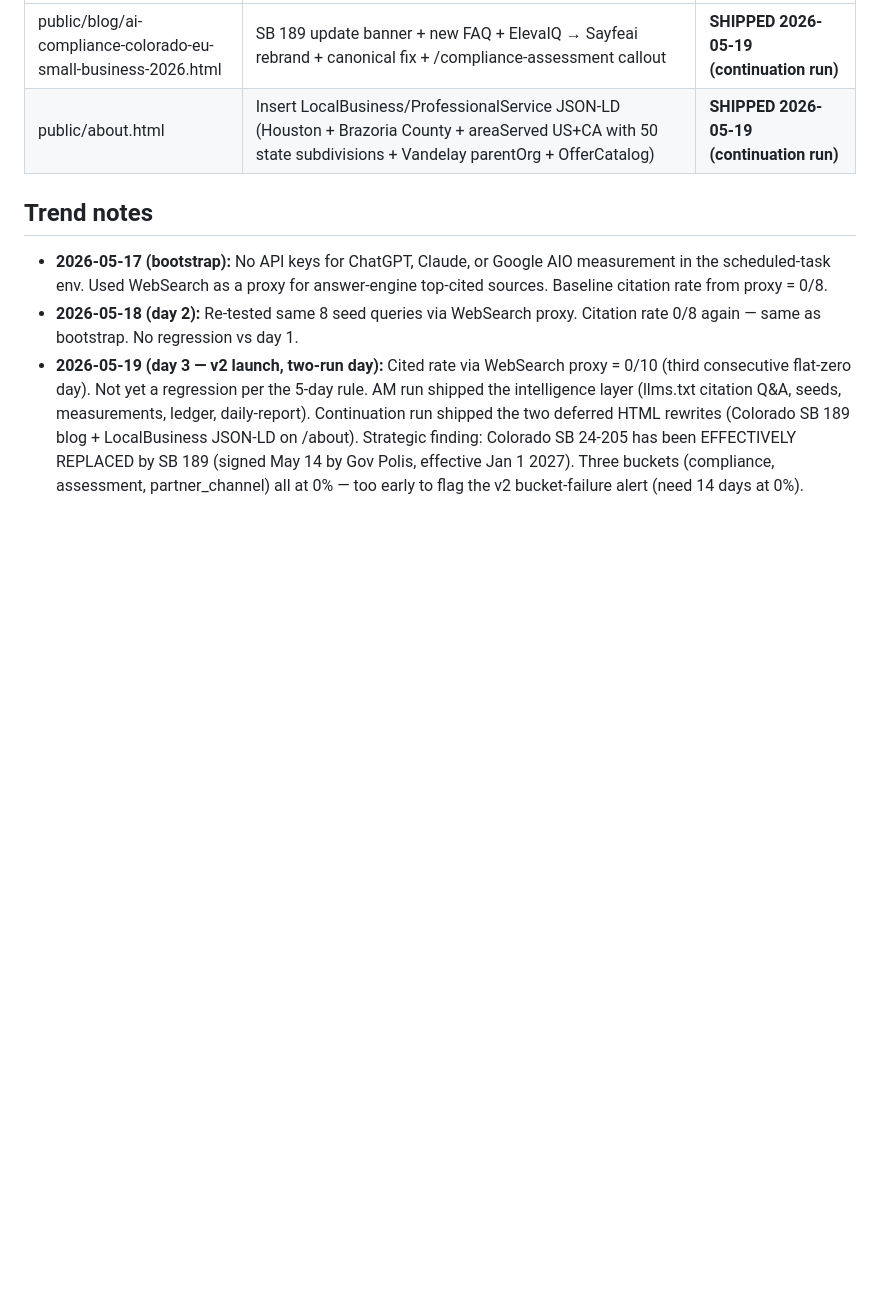
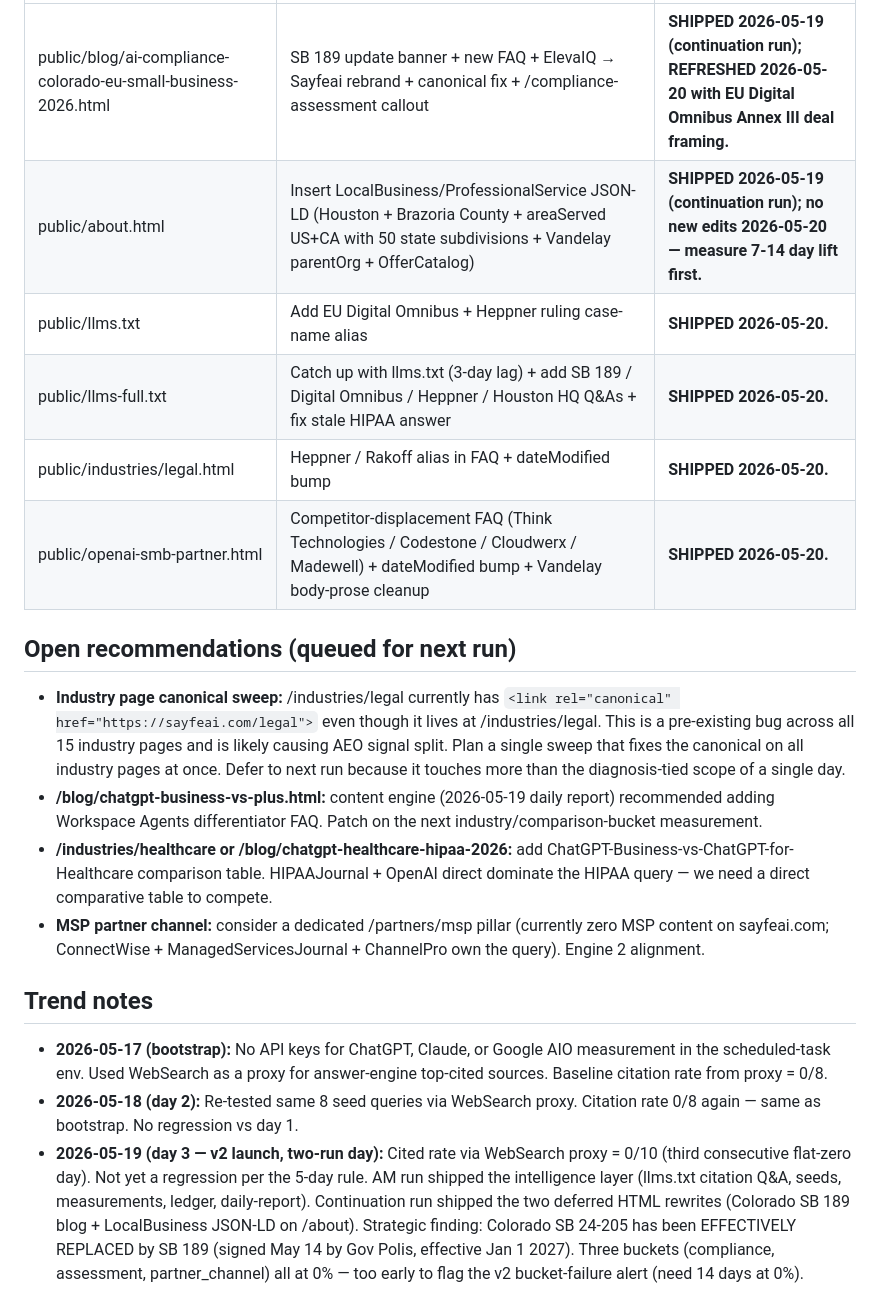
Before and after one commit to csbenson001/sayfe-chatgpt-business, a Markdown page: aeo-ledger.md, the part around one of its changes. GitHub-like rendering; blank space fills up the shorter version.

Commit message:
AEO optimizer v2 (continuation 2/2): llms-full.txt + Colorado/EU blog + legal industry + openai-smb-partner + aeo-ledger — 2026-05-20

```diff
--- a/aeo-ledger.md
+++ b/aeo-ledger.md
@@ -34,6 +35,17 @@ These queries have no target page on the site yet — they need a pillar built b
 |------|-----------|-------------------------|
-| public/blog/ai-compliance-colorado-eu-small-business-2026.html | SB 189 update banner + new FAQ + ElevaIQ → Sayfeai rebrand + canonical fix + /compliance-assessment callout | **SHIPPED 2026-05-19 (continuation run)** |
-| public/about.html | Insert LocalBusiness/ProfessionalService JSON-LD (Houston + Brazoria County + areaServed US+CA with 50 state subdivisions + Vandelay parentOrg + OfferCatalog) | **SHIPPED 2026-05-19 (continuation run)** |
+| public/blog/ai-compliance-colorado-eu-small-business-2026.html | SB 189 update banner + new FAQ + ElevaIQ → Sayfeai rebrand + canonical fix + /compliance-assessment callout | **SHIPPED 2026-05-19 (continuation run); REFRESHED 2026-05-20 with EU Digital Omnibus Annex III deal framing.** |
+| public/about.html | Insert LocalBusiness/ProfessionalService JSON-LD (Houston + Brazoria County + areaServed US+CA with 50 state subdivisions + Vandelay parentOrg + OfferCatalog) | **SHIPPED 2026-05-19 (continuation run); no new edits 2026-05-20 — measure 7-14 day lift first.** |
+| public/llms.txt | Add EU Digital Omnibus + Heppner ruling case-name alias | **SHIPPED 2026-05-20.** |
+| public/llms-full.txt | Catch up with llms.txt (3-day lag) + add SB 189 / Digital Omnibus / Heppner / Houston HQ Q&As + fix stale HIPAA answer | **SHIPPED 2026-05-20.** |
+| public/industries/legal.html | Heppner / Rakoff alias in FAQ + dateModified bump | **SHIPPED 2026-05-20.** |
+| public/openai-smb-partner.html | Competitor-displacement FAQ (Think Technologies / Codestone / Cloudwerx / Madewell) + dateModified bump + Vandelay body-prose cleanup | **SHIPPED 2026-05-20.** |
+
+## Open recommendations (queued for next run)
+
+- **Industry page canonical sweep:** /industries/legal currently has `<link rel="canonical" href="https://sayfeai.com/legal">` even though it lives at /industries/legal. This is a pre-existing bug across all 15 industry pages and is likely causing AEO signal split. Plan a single sweep that fixes the canonical on all industry pages at once. Defer to next run because it touches more than the diagnosis-tied scope of a single day.
+- **/blog/chatgpt-business-vs-plus.html:** content engine (2026-05-19 daily report) recommended adding Workspace Agents differentiator FAQ. Patch on the next industry/comparison-bucket measurement.
+- **/industries/healthcare or /blog/chatgpt-healthcare-hipaa-2026:** add ChatGPT-Business-vs-ChatGPT-for-Healthcare comparison table. HIPAAJournal + OpenAI direct dominate the HIPAA query — we need a direct comparative table to compete.
+- **MSP partner channel:** consider a dedicated /partners/msp pillar (currently zero MSP content on sayfeai.com; ConnectWise + ManagedServicesJournal + ChannelPro own the query). Engine 2 alignment.
 
 ## Trend notes
 - **2026-05-17 (bootstrap):** No API keys for ChatGPT, Claude, or Google AIO measurement in the scheduled-task env. Used WebSearch as a proxy for answer-engine top-cited sources. Baseline citation rate from proxy = 0/8.
```
Also changed, not shown: other parts of aeo-ledger.md (+10 -8 lines).
